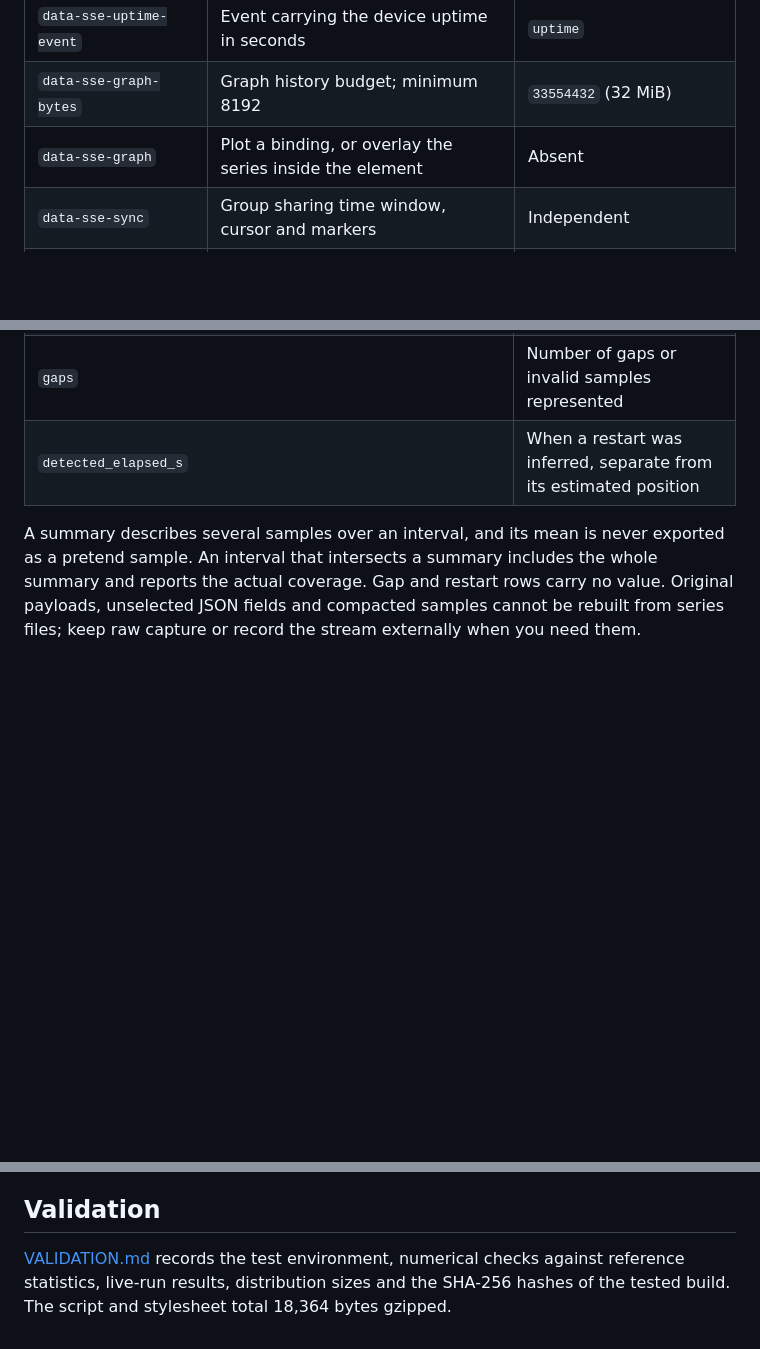
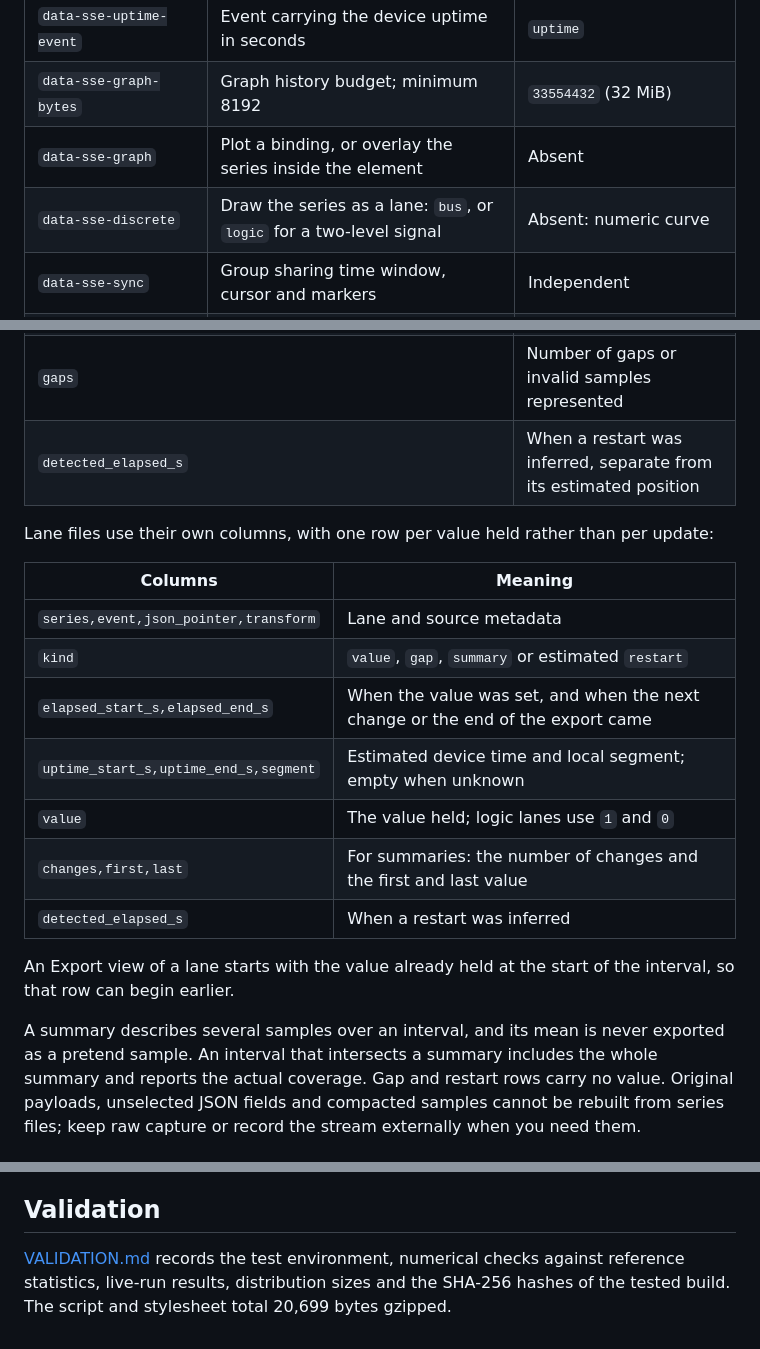
Before and after one commit to BuzzwordChief/TurboSSE, a Markdown page: README.md, 3 parts joined by grey strips. Rendered like a GitHub page; blank space fills up the shorter version.

```diff
--- a/README.md
+++ b/README.md
@@ -182,6 +203,7 @@ Bindings with the same event, selector, transform and unit share one history and
 | `data-sse-uptime-event` | Event carrying the device uptime in seconds | `uptime` |
 | `data-sse-graph-bytes` | Graph history budget; minimum 8192 | `33554432` (32 MiB) |
 | `data-sse-graph` | Plot a binding, or overlay the series inside the element | Absent |
+| `data-sse-discrete` | Draw the series as a lane: `bus`, or `logic` for a two-level signal | Absent: numeric curve |
 | `data-sse-sync` | Group sharing time window, cursor and markers | Independent |
 | `data-sse-title` | Graph header title | The graph's label, else its series labels |
 | `data-sse-label`, `data-sse-unit` | Series name and unit | Event name; no unit |
@@ -284,6 +306,20 @@ Series files contain the numeric values actually plotted, after numeric transfor
 | `gaps` | Number of gaps or invalid samples represented |
 | `detected_elapsed_s` | When a restart was inferred, separate from its estimated position |
 
+Lane files use their own columns, with one row per value held rather than per update:
+
+| Columns | Meaning |
+| --- | --- |
+| `series,event,json_pointer,transform` | Lane and source metadata |
+| `kind` | `value`, `gap`, `summary` or estimated `restart` |
+| `elapsed_start_s,elapsed_end_s` | When the value was set, and when the next change or the end of the export came |
+| `uptime_start_s,uptime_end_s,segment` | Estimated device time and local segment; empty when unknown |
+| `value` | The value held; logic lanes use `1` and `0` |
+| `changes,first,last` | For summaries: the number of changes and the first and last value |
+| `detected_elapsed_s` | When a restart was inferred |
+
+An Export view of a lane starts with the value already held at the start of the interval, so that row can begin earlier.
+
 A summary describes several samples over an interval, and its mean is never exported as a pretend sample. An interval that intersects a summary includes the whole summary and reports the actual coverage. Gap and restart rows carry no value. Original payloads, unselected JSON fields and compacted samples cannot be rebuilt from series files; keep raw capture or record the stream externally when you need them.
 
 ## Memory bounds
@@ -392,4 +429,4 @@ Publishing a GitHub Release attaches the same six files to it; pushing a tag alo
 
 ## Validation
 
-[VALIDATION.md](VALIDATION.md) records the test environment, numerical checks against reference statistics, live-run results, distribution sizes and the SHA-256 hashes of the tested build. The script and stylesheet total 18,364 bytes gzipped.
+[VALIDATION.md](VALIDATION.md) records the test environment, numerical checks against reference statistics, live-run results, distribution sizes and the SHA-256 hashes of the tested build. The script and stylesheet total 20,699 bytes gzipped.
```
Also changed, not shown: other parts of README.md (+26 -4 lines), VALIDATION.md (+8 -8 lines), docs/screenshot.png, 9 other files.
